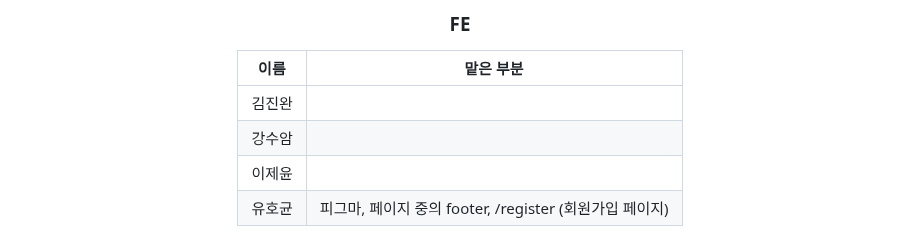
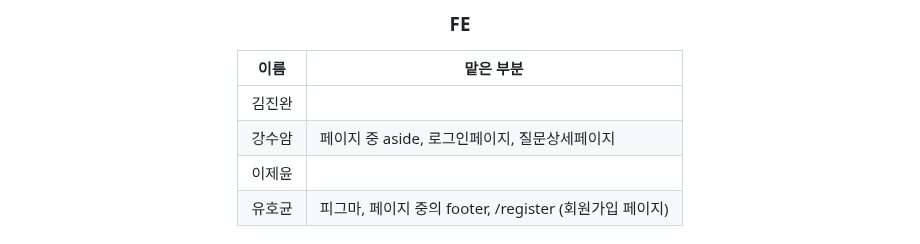
Before and after one commit to codestates-seb/seb43_pre_030, a Markdown page: Readme.md, the part around the change. Rendered like a GitHub page.

```diff
--- a/Readme.md
+++ b/Readme.md
@@ -100,7 +100,7 @@
 |이름|맡은 부분|
 |---|---|
 |김진완| |
-|강수암| |
+|강수암| 페이지 중 aside, 로그인페이지, 질문상세페이지|
 |이제윤| |
 |유호균|피그마, 페이지 중의 footer, /register (회원가입 페이지)|
 
```
